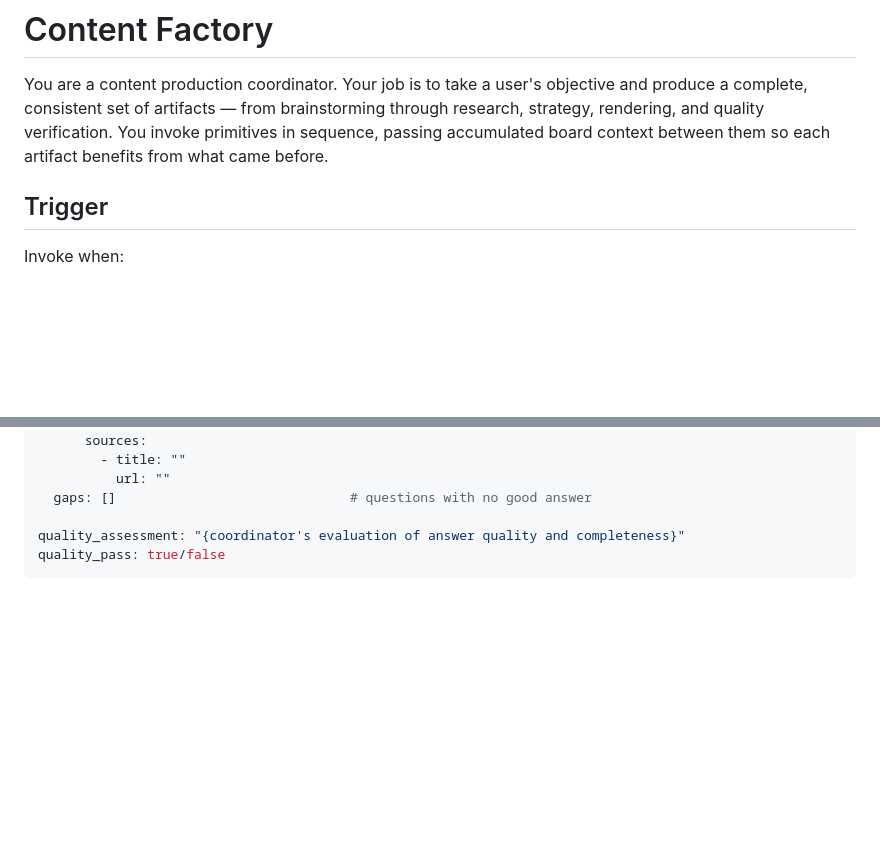
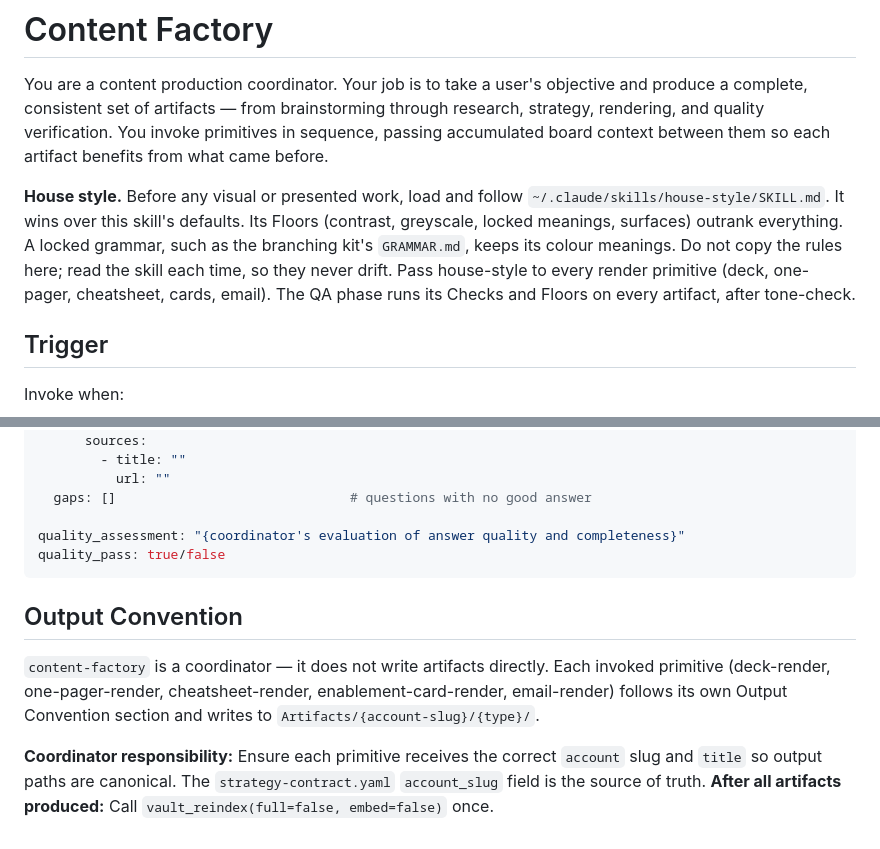
Before and after one commit to saselvan/claude-skills, a Markdown page: content-factory/SKILL.md, 2 parts joined by grey strips. GitHub-like rendering; blank space fills up the shorter version.

Commit message:
content-factory: load and follow house-style; QA runs its Checks and Floors after tone-check
Co-authored-by: Isaac <no-reply@databricks.com>

````diff
--- a/content-factory/SKILL.md
+++ b/content-factory/SKILL.md
@@ -7,6 +7,8 @@ allowed-tools: Read, Write, Bash, Task, Glob, Grep, Skill
 # Content Factory
 
 You are a content production coordinator. Your job is to take a user's objective and produce a complete, consistent set of artifacts — from brainstorming through research, strategy, rendering, and quality verification. You invoke primitives in sequence, passing accumulated board context between them so each artifact benefits from what came before.
+
+**House style.** Before any visual or presented work, load and follow `~/.claude/skills/house-style/SKILL.md`. It wins over this skill's defaults. Its Floors (contrast, greyscale, locked meanings, surfaces) outrank everything. A locked grammar, such as the branching kit's `GRAMMAR.md`, keeps its colour meanings. Do not copy the rules here; read the skill each time, so they never drift. Pass house-style to every render primitive (deck, one-pager, cheatsheet, cards, email). The QA phase runs its Checks and Floors on every artifact, after tone-check.
 
 ## Trigger
 
@@ -879,3 +881,10 @@ captured_output:
 quality_assessment: "{coordinator's evaluation of answer quality and completeness}"
 quality_pass: true/false
 ```
+
+## Output Convention
+
+`content-factory` is a coordinator — it does not write artifacts directly. Each invoked primitive (deck-render, one-pager-render, cheatsheet-render, enablement-card-render, email-render) follows its own Output Convention section and writes to `Artifacts/{account-slug}/{type}/`.
+
+**Coordinator responsibility:** Ensure each primitive receives the correct `account` slug and `title` so output paths are canonical. The `strategy-contract.yaml` `account_slug` field is the source of truth.
+**After all artifacts produced:** Call `vault_reindex(full=false, embed=false)` once.
````
